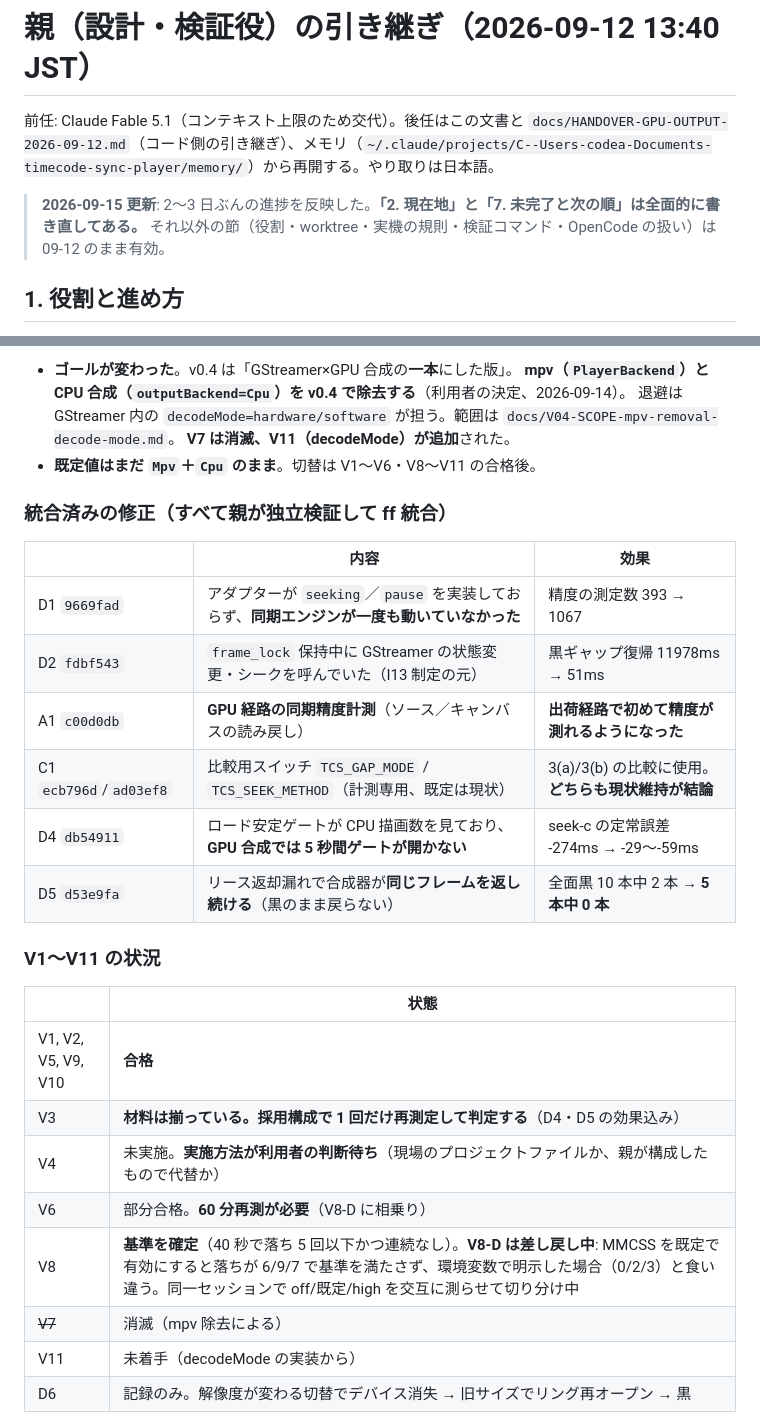
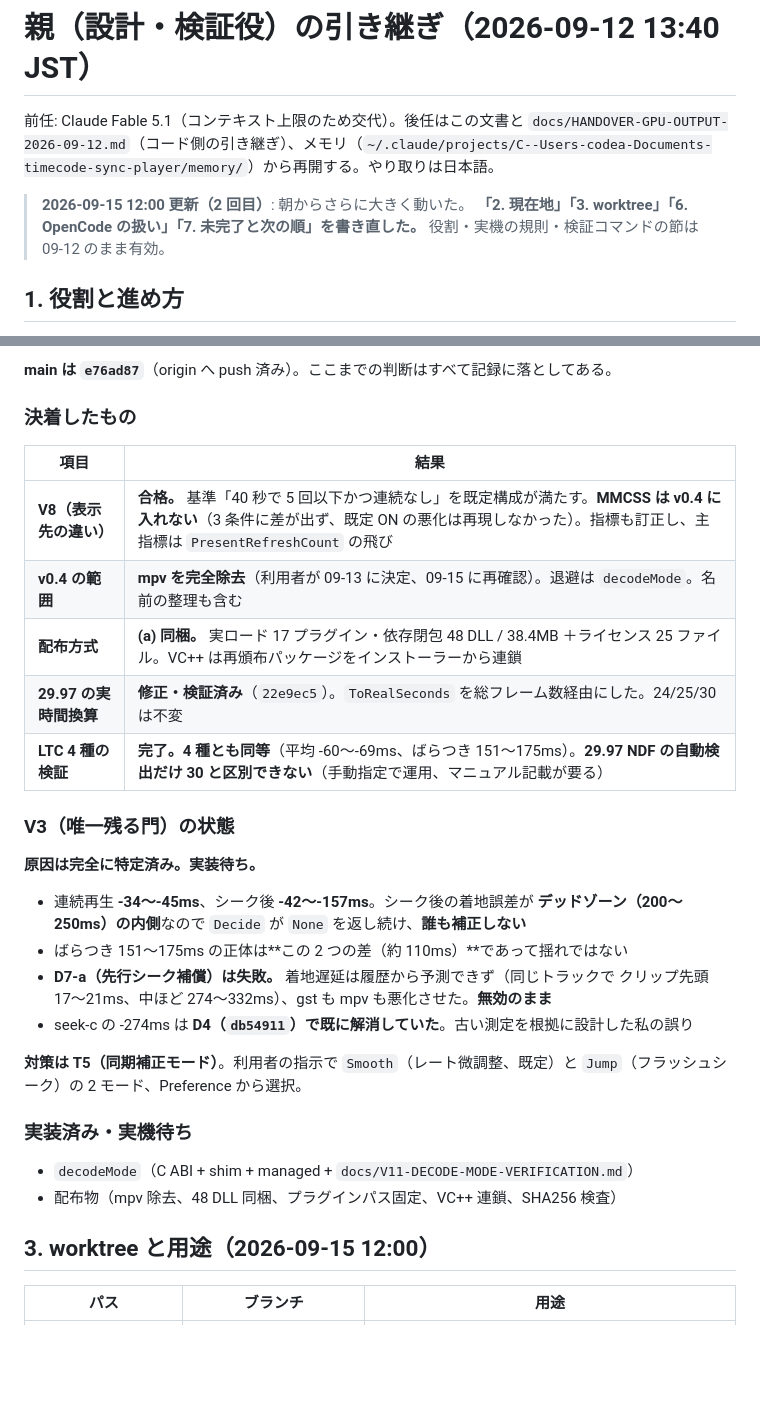
Before and after one commit to faio1230/timecode-sync-player, a Markdown page: docs/PARENT-HANDOVER-2026-09-12.md, 2 parts joined by grey strips. Rendered like a GitHub page; blank space fills up the shorter version.

```diff
--- a/docs/PARENT-HANDOVER-2026-09-12.md
+++ b/docs/PARENT-HANDOVER-2026-09-12.md
@@ -2,8 +2,9 @@
 
 前任: Claude Fable 5.1（コンテキスト上限のため交代）。後任はこの文書と `docs/HANDOVER-GPU-OUTPUT-2026-09-12.md`（コード側の引き継ぎ）、メモリ（`~/.claude/projects/C--Users-codea-Documents-timecode-sync-player/memory/`）から再開する。やり取りは日本語。
 
-> **2026-09-15 更新**: 2〜3 日ぶんの進捗を反映した。**「2. 現在地」と「7. 未完了と次の順」は全面的に書き直してある。**
-> それ以外の節（役割・worktree・実機の規則・検証コマンド・OpenCode の扱い）は 09-12 のまま有効。
+> **2026-09-15 12:00 更新（2 回目）**: 朝からさらに大きく動いた。
+> **「2. 現在地」「3. worktree」「6. OpenCode の扱い」「7. 未完了と次の順」を書き直した。**
+> 役割・実機の規則・検証コマンドの節は 09-12 のまま有効。
 
 ## 1. 役割と進め方
 
@@ -16,31 +17,36 @@
 
-- **ゴールが変わった**。v0.4 は「GStreamer×GPU 合成の**一本**にした版」。
-  **mpv（`PlayerBackend`）と CPU 合成（`outputBackend=Cpu`）を v0.4 で除去する**（利用者の決定、2026-09-14）。
-  退避は GStreamer 内の `decodeMode=hardware/software` が担う。範囲は `docs/V04-SCOPE-mpv-removal-decode-mode.md`。
-  **V7 は消滅、V11（decodeMode）が追加**された。
-- **既定値はまだ `Mpv`＋`Cpu` のまま**。切替は V1〜V6・V8〜V11 の合格後。
+**main は `e76ad87`**（origin へ push 済み）。ここまでの判断はすべて記録に落としてある。
 
-### 統合済みの修正（すべて親が独立検証して ff 統合）
+### 決着したもの
 
-| | 内容 | 効果 |
+| 項目 | 結果 |
+| --- | --- |
+| **V8（表示先の違い）** | **合格。** 基準「40 秒で 5 回以下かつ連続なし」を既定構成が満たす。**MMCSS は v0.4 に入れない**（3 条件に差が出ず、既定 ON の悪化は再現しなかった）。指標も訂正し、主指標は `PresentRefreshCount` の飛び |
+| **v0.4 の範囲** | **mpv を完全除去**（利用者が 09-13 に決定、09-15 に再確認）。退避は `decodeMode`。名前の整理も含む |
+| **配布方式** | **(a) 同梱。** 実ロード 17 プラグイン・依存閉包 48 DLL / 38.4MB ＋ライセンス 25 ファイル。VC++ は再頒布パッケージをインストーラーから連鎖 |
+| **29.97 の実時間換算** | **修正・検証済み**（`22e9ec5`）。`ToRealSeconds` を総フレーム数経由にした。24/25/30 は不変 |
+| **LTC 4 種の検証** | **完了。4 種とも同等**（平均 -60〜-69ms、ばらつき 151〜175ms）。**29.97 NDF の自動検出だけ 30 と区別できない**（手動指定で運用、マニュアル記載が要る） |
+
+### V3（唯一残る門）の状態
+
+**原因は完全に特定済み。実装待ち。**
+
+- 連続再生 **-34〜-45ms**、シーク後 **-42〜-157ms**。シーク後の着地誤差が
+  **デッドゾーン（200〜250ms）の内側**なので `Decide` が `None` を返し続け、**誰も補正しない**
+- ばらつき 151〜175ms の正体は**この 2 つの差（約 110ms）**であって揺れではない
+- **D7-a（先行シーク補償）は失敗。** 着地遅延は履歴から予測できず（同じトラックで
+  クリップ先頭 17〜21ms、中ほど 274〜332ms）、gst も mpv も悪化させた。**無効のまま**
+- seek-c の -274ms は **D4（`db54911`）で既に解消していた**。古い測定を根拠に設計した私の誤り
+
+**対策は T5（同期補正モード）**。利用者の指示で `Smooth`（レート微調整、既定）と
+`Jump`（フラッシュシーク）の 2 モード、Preference から選択。
+
+### 実装済み・実機待ち
+
+- `decodeMode`（C ABI + shim + managed + `docs/V11-DECODE-MODE-VERIFICATION.md`）
+- 配布物（mpv 除去、48 DLL 同梱、プラグインパス固定、VC++ 連鎖、SHA256 検査）
+
+## 3. worktree と用途（2026-09-15 12:00）
+
+| パス | ブランチ | 用途 |
 | --- | --- | --- |
-| D1 `9669fad` | アダプターが `seeking`／`pause` を実装しておらず、**同期エンジンが一度も動いていなかった** | 精度の測定数 393 → 1067 |
-| D2 `fdbf543` | `frame_lock` 保持中に GStreamer の状態変更・シークを呼んでいた（I13 制定の元） | 黒ギャップ復帰 11978ms → 51ms |
-| A1 `c00d0db` | **GPU 経路の同期精度計測**（ソース／キャンバスの読み戻し） | **出荷経路で初めて精度が測れるようになった** |
-| C1 `ecb796d`/`ad03ef8` | 比較用スイッチ `TCS_GAP_MODE` / `TCS_SEEK_METHOD`（計測専用、既定は現状） | 3(a)/3(b) の比較に使用。**どちらも現状維持が結論** |
-| D4 `db54911` | ロード安定ゲートが CPU 描画数を見ており、**GPU 合成では 5 秒間ゲートが開かない** | seek-c の定常誤差 -274ms → -29〜-59ms |
-| D5 `d53e9fa` | リース返却漏れで合成器が**同じフレームを返し続ける**（黒のまま戻らない） | 全面黒 10 本中 2 本 → **5 本中 0 本** |
-
-### V1〜V11 の状況
-
-| | 状態 |
-| --- | --- |
-| V1, V2, V5, V9, V10 | **合格** |
-| V3 | **材料は揃っている。採用構成で 1 回だけ再測定して判定する**（D4・D5 の効果込み） |
-| V4 | 未実施。**実施方法が利用者の判断待ち**（現場のプロジェクトファイルか、親が構成したもので代替か） |
-| V6 | 部分合格。**60 分再測が必要**（V8-D に相乗り） |
-| V8 | **基準を確定**（40 秒で落ち 5 回以下かつ連続なし）。**V8-D は差し戻し中**: MMCSS を既定で有効にすると落ちが 6/9/7 で基準を満たさず、環境変数で明示した場合（0/2/3）と食い違う。同一セッションで off/既定/high を交互に測らせて切り分け中 |
-| ~~V7~~ | 消滅（mpv 除去による） |
-| V11 | 未着手（decodeMode の実装から） |
-| D6 | 記録のみ。解像度が変わる切替でデバイス消失 → 旧サイズでリング再オープン → 黒 |
-
```
Also changed, not shown: other parts of docs/PARENT-HANDOVER-2026-09-12.md (+78 -57 lines).
